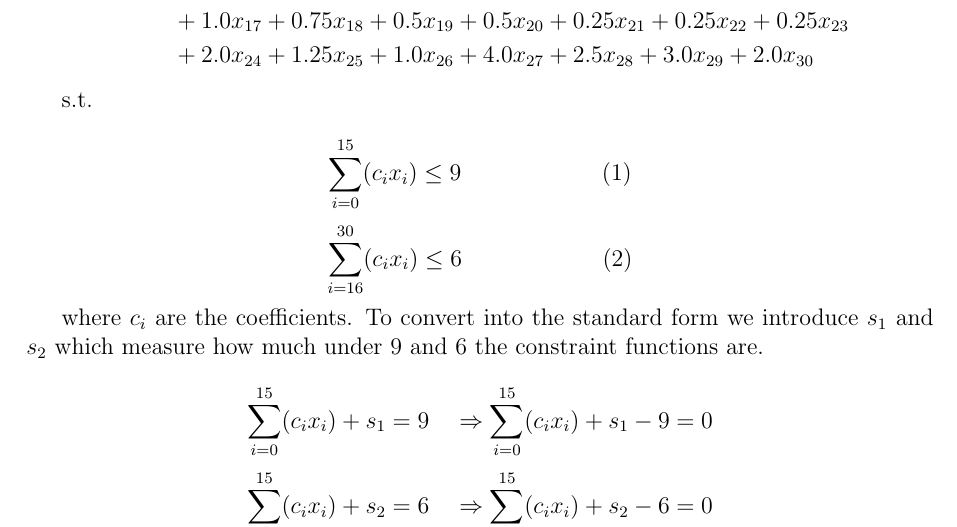
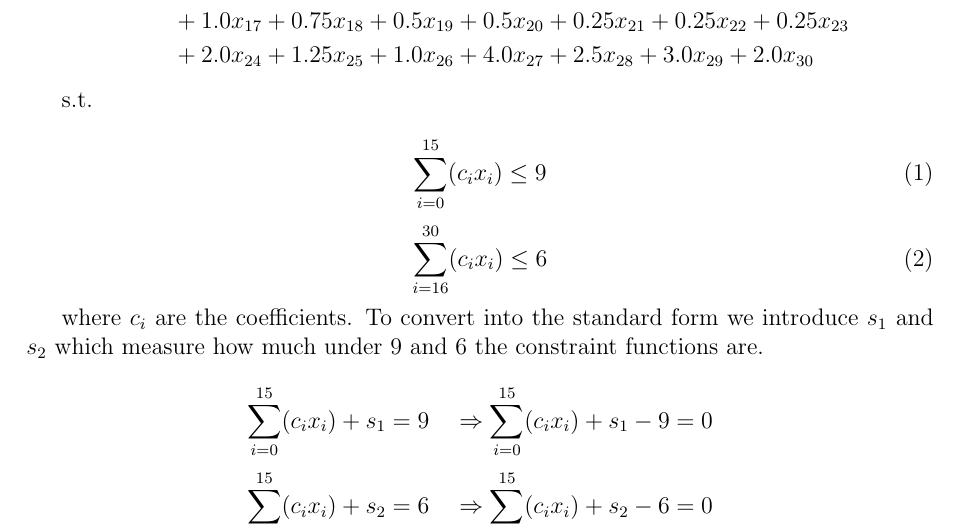
Before and after one commit to SvenCelin/OCS-Assignments-Python, a LaTeX problem sheet (Assignment1-group32.tex): part of page 9 of 10, cut so that both start at the same text. Compiled offline with pdfLaTeX.

Commit message:
Update Assignment1-group32.tex
minor formating

```diff
--- a/Assignment1-group32.tex
+++ b/Assignment1-group32.tex
@@ -474,12 +474,12 @@ $$
 
 s.t.
 
-$$
- \sum_{i=0}^{15} ( c_i x_i) \le 9 \quad\quad\quad\quad\quad\quad \text{(1)}
-$$
-$$
-\sum_{i=16}^{30} ( c_i x_i) \le 6 \quad\quad\quad\quad\quad\quad \text{(2)}
-$$
+\begin{equation}
+ \sum_{i=0}^{15} ( c_i x_i) \le 9
+\end{equation}
+\begin{equation}
+\sum_{i=16}^{30} ( c_i x_i) \le 6
+\end{equation}
 
 where $c_i$ are the coefficients. To convert into the standard form we introduce $s_1$ and $s_2$ which measure how much under $9$ and $6$ the constraint functions are.
 
```
